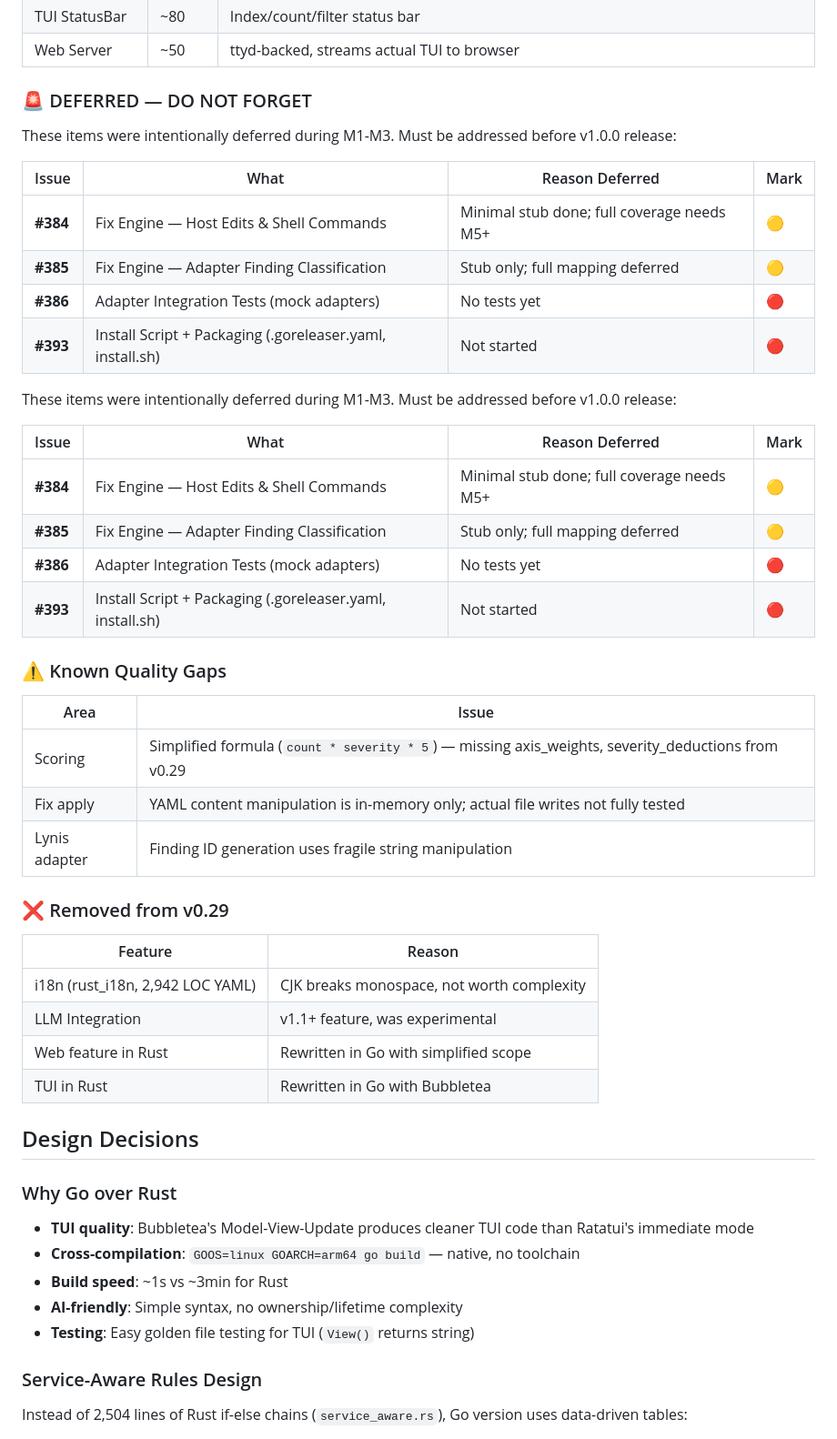
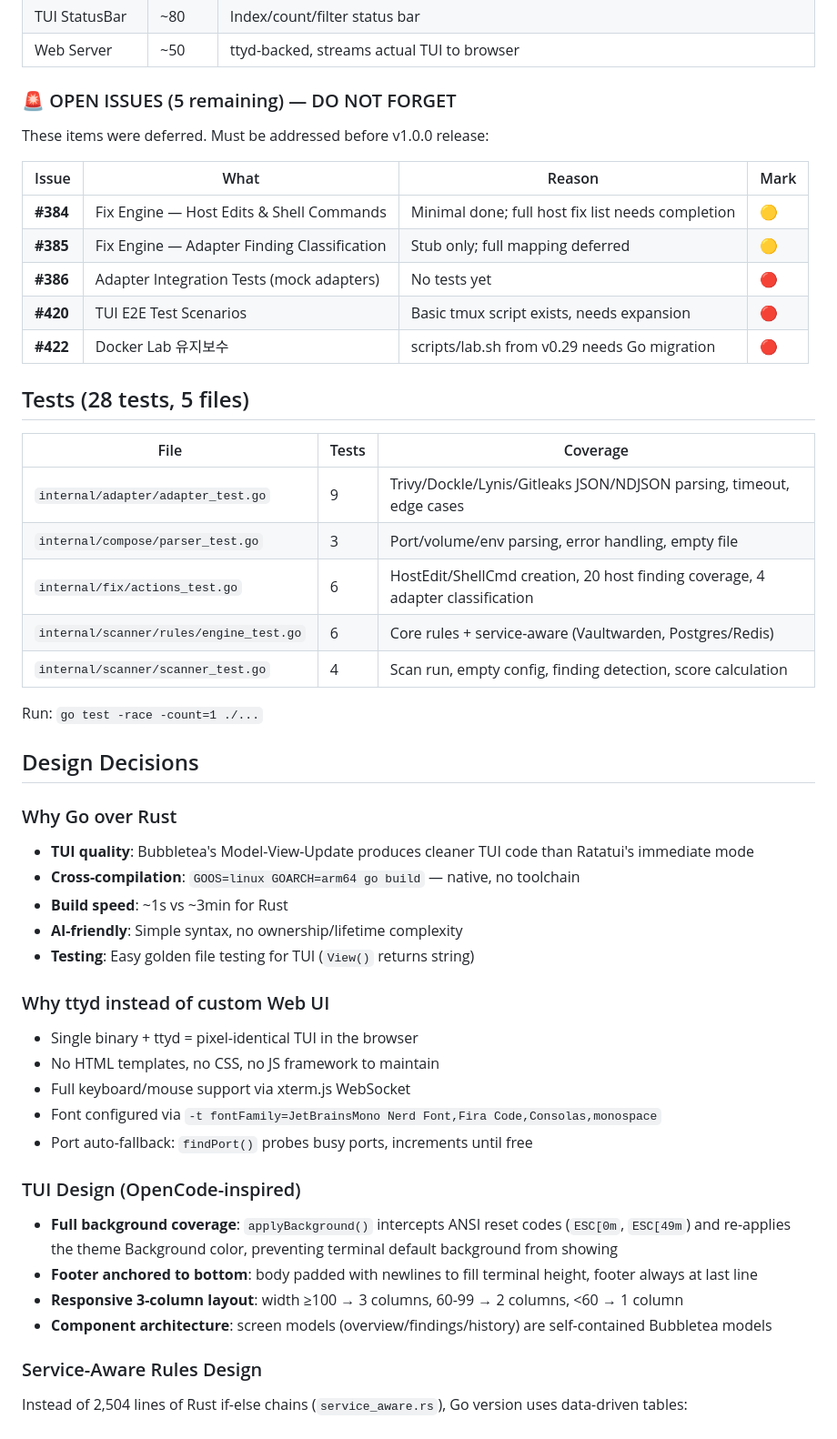
Before and after one commit to seolcu/hostveil, a Markdown page: AGENTS.md, the part around one of its changes. Shown at 91% size. GitHub-like rendering.

```diff
--- a/AGENTS.md
+++ b/AGENTS.md
@@ -66,42 +68,29 @@ hostveil/
 | TUI StatusBar | ~80 | Index/count/filter status bar |
 | Web Server | ~50 | ttyd-backed, streams actual TUI to browser |
 
-### 🚨 DEFERRED — DO NOT FORGET
+### 🚨 OPEN ISSUES (5 remaining) — DO NOT FORGET
 
-These items were intentionally deferred during M1-M3. Must be addressed before v1.0.0 release:
+These items were deferred. Must be addressed before v1.0.0 release:
 
-| Issue | What | Reason Deferred | Mark |
-|-------|------|-----------------|------|
-| **#384** | Fix Engine — Host Edits & Shell Commands | Minimal stub done; full coverage needs M5+ | 🟡 |
+| Issue | What | Reason | Mark |
+|-------|------|--------|------|
+| **#384** | Fix Engine — Host Edits & Shell Commands | Minimal done; full host fix list needs completion | 🟡 |
 | **#385** | Fix Engine — Adapter Finding Classification | Stub only; full mapping deferred | 🟡 |
 | **#386** | Adapter Integration Tests (mock adapters) | No tests yet | 🔴 |
-| **#393** | Install Script + Packaging (.goreleaser.yaml, install.sh) | Not started | 🔴 |
+| **#420** | TUI E2E Test Scenarios | Basic tmux script exists, needs expansion | 🔴 |
+| **#422** | Docker Lab 유지보수 | scripts/lab.sh from v0.29 needs Go migration | 🔴 |
 
-These items were intentionally deferred during M1-M3. Must be addressed before v1.0.0 release:
+## Tests (28 tests, 5 files)
 
-| Issue | What | Reason Deferred | Mark |
-|-------|------|-----------------|------|
-| **#384** | Fix Engine — Host Edits & Shell Commands | Minimal stub done; full coverage needs M5+ | 🟡 |
-| **#385** | Fix Engine — Adapter Finding Classification | Stub only; full mapping deferred | 🟡 |
-| **#386** | Adapter Integration Tests (mock adapters) | No tests yet | 🔴 |
-| **#393** | Install Script + Packaging (.goreleaser.yaml, install.sh) | Not started | 🔴 |
+| File | Tests | Coverage |
+|------|-------|----------|
+| `internal/adapter/adapter_test.go` | 9 | Trivy/Dockle/Lynis/Gitleaks JSON/NDJSON parsing, timeout, edge cases |
+| `internal/compose/parser_test.go` | 3 | Port/volume/env parsing, error handling, empty file |
+| `internal/fix/actions_test.go` | 6 | HostEdit/ShellCmd creation, 20 host finding coverage, 4 adapter classification |
+| `internal/scanner/rules/engine_test.go` | 6 | Core rules + service-aware (Vaultwarden, Postgres/Redis) |
+| `internal/scanner/scanner_test.go` | 4 | Scan run, empty config, finding detection, score calculation |
 
-### ⚠️ Known Quality Gaps
-
-| Area | Issue |
-|------|-------|
-| Scoring | Simplified formula (`count * severity * 5`) — missing axis_weights, severity_deductions from v0.29 |
-| Fix apply | YAML content manipulation is in-memory only; actual file writes not fully tested |
-| Lynis adapter | Finding ID generation uses fragile string manipulation |
-
-### ❌ Removed from v0.29
-
-| Feature | Reason |
-|---------|--------|
-| i18n (rust_i18n, 2,942 LOC YAML) | CJK breaks monospace, not worth complexity |
-| LLM Integration | v1.1+ feature, was experimental |
-| Web feature in Rust | Rewritten in Go with simplified scope |
-| TUI in Rust | Rewritten in Go with Bubbletea |
+Run: `go test -race -count=1 ./...`
 
 ## Design Decisions
 
@@ -111,6 +100,20 @@ These items were intentionally deferred during M1-M3. Must be addressed before v
 - **Build speed**: ~1s vs ~3min for Rust
 - **AI-friendly**: Simple syntax, no ownership/lifetime complexity
 - **Testing**: Easy golden file testing for TUI (`View()` returns string)
+
+### Why ttyd instead of custom Web UI
+- Single binary + ttyd = pixel-identical TUI in the browser
+- No HTML templates, no CSS, no JS framework to maintain
+- Full keyboard/mouse support via xterm.js WebSocket
+- Font configured via `-t fontFamily=JetBrainsMono Nerd Font,Fira Code,Consolas,monospace`
+- Port auto-fallback: `findPort()` probes busy ports, increments until free
+
+### TUI Design (OpenCode-inspired)
+- **Full background coverage**: `applyBackground()` intercepts ANSI reset codes (`ESC[0m`, `ESC[49m`)
+  and re-applies the theme Background color, preventing terminal default background from showing
+- **Footer anchored to bottom**: body padded with newlines to fill terminal height, footer always at last line
+- **Responsive 3-column layout**: width ≥100 → 3 columns, 60-99 → 2 columns, <60 → 1 column
+- **Component architecture**: screen models (overview/findings/history) are self-contained Bubbletea models
 
 ### Service-Aware Rules Design
 Instead of 2,504 lines of Rust if-else chains (`service_aware.rs`), Go version uses data-driven tables:
```
Also changed, not shown: other parts of AGENTS.md (+40 -6 lines).
